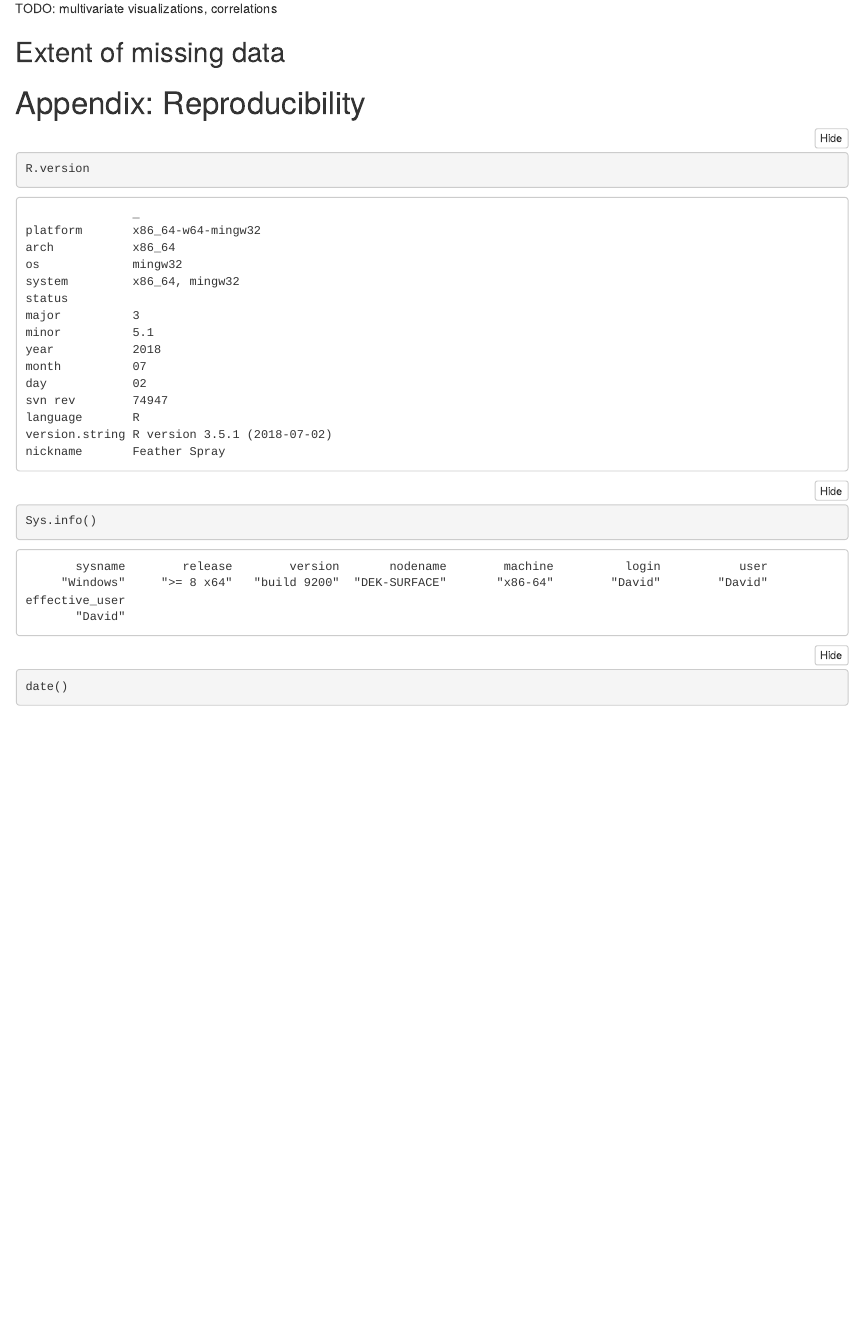
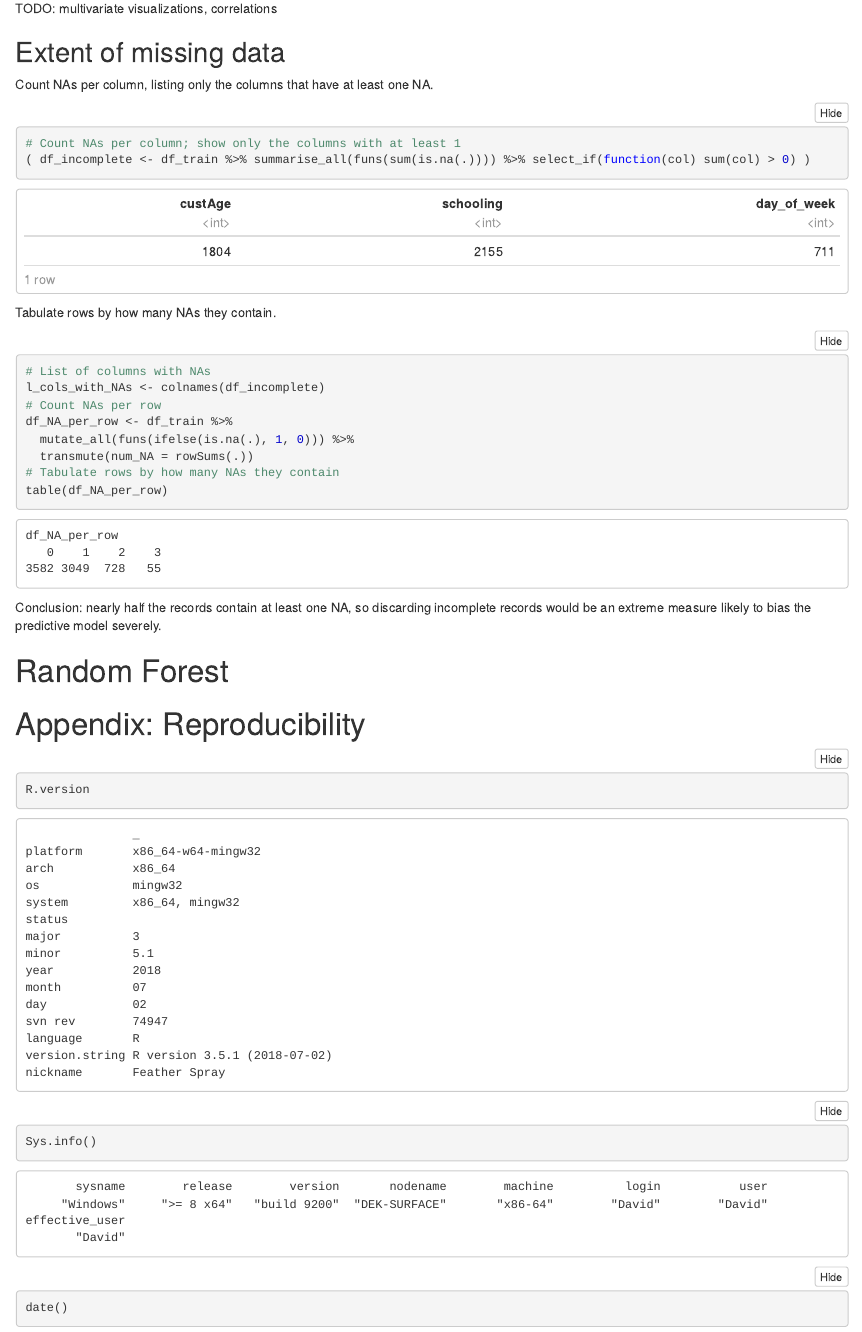
Before and after one commit to dekaufman/SparkCognitionDataScienceAssignment, an R Markdown document (Spark Cognition Data Science Test Assignment.Rmd): the page in a window 1100 px wide, from 4530 px down. The pictures show the output file Spark Cognition Data Science Test Assignment.nb.html that the author committed with the source, opened offline.

Commit message:
Counts of incomplete data

````diff
--- a/Spark Cognition Data Science Test Assignment.Rmd
+++ b/Spark Cognition Data Science Test Assignment.Rmd
@@ -117,7 +117,28 @@ grid.arrange(grobs = l_histograms, nrow = 4)
 TODO:  multivariate visualizations, correlations
 
 ## Extent of missing data
+Count NAs per column, listing only the columns that have at least one NA.
+```{r}
+# Count NAs per column; show only the columns with at least 1
+( df_incomplete <- df_train %>% summarise_all(funs(sum(is.na(.)))) %>% select_if(function(col) sum(col) > 0) )
+```
 
+Tabulate rows by how many NAs they contain.
+```{r}
+# List of columns with NAs
+l_cols_with_NAs <- colnames(df_incomplete)
+# Count NAs per row
+df_NA_per_row <- df_train %>%
+  mutate_all(funs(ifelse(is.na(.), 1, 0))) %>%
+  transmute(num_NA = rowSums(.))
+# Tabulate rows by how many NAs they contain
+table(df_NA_per_row)
+
+```
+
+Conclusion:  nearly half the records contain at least one NA, so discarding incomplete records would be an extreme measure likely to bias the predictive model severely.
+
+# Random Forest
 
 # Appendix:  Reproducibility
 ```{r}
````
Also changed, not shown: Spark Cognition Data Science Test Assignment.nb.html.
